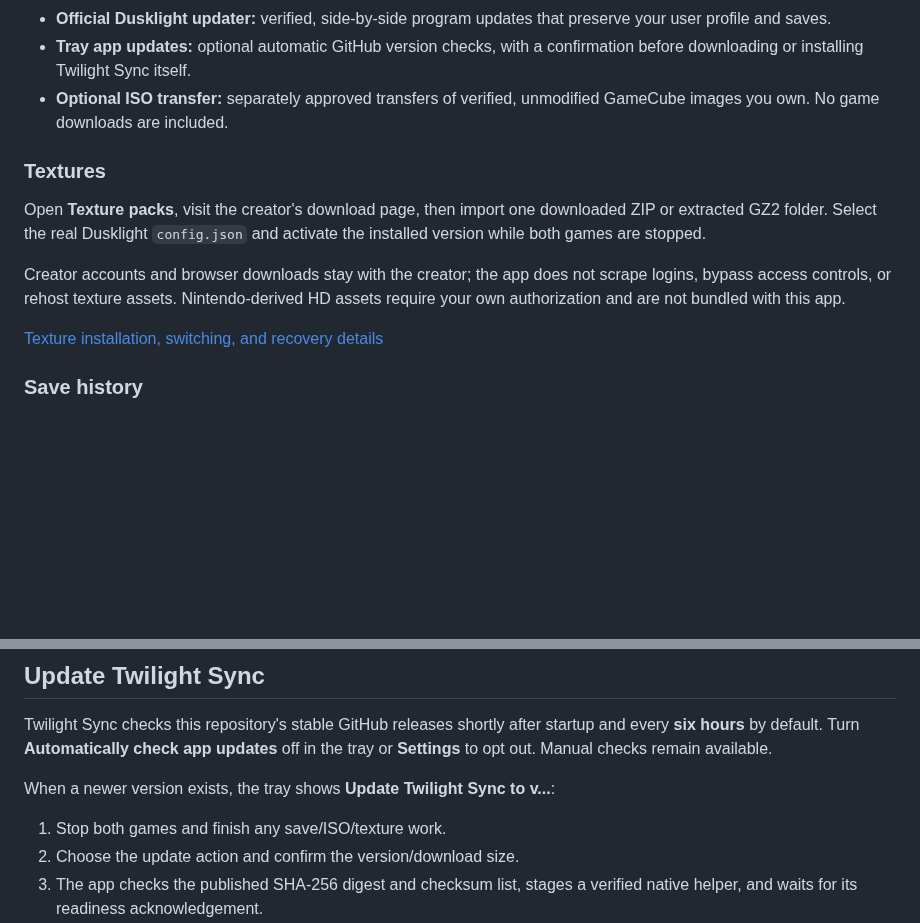
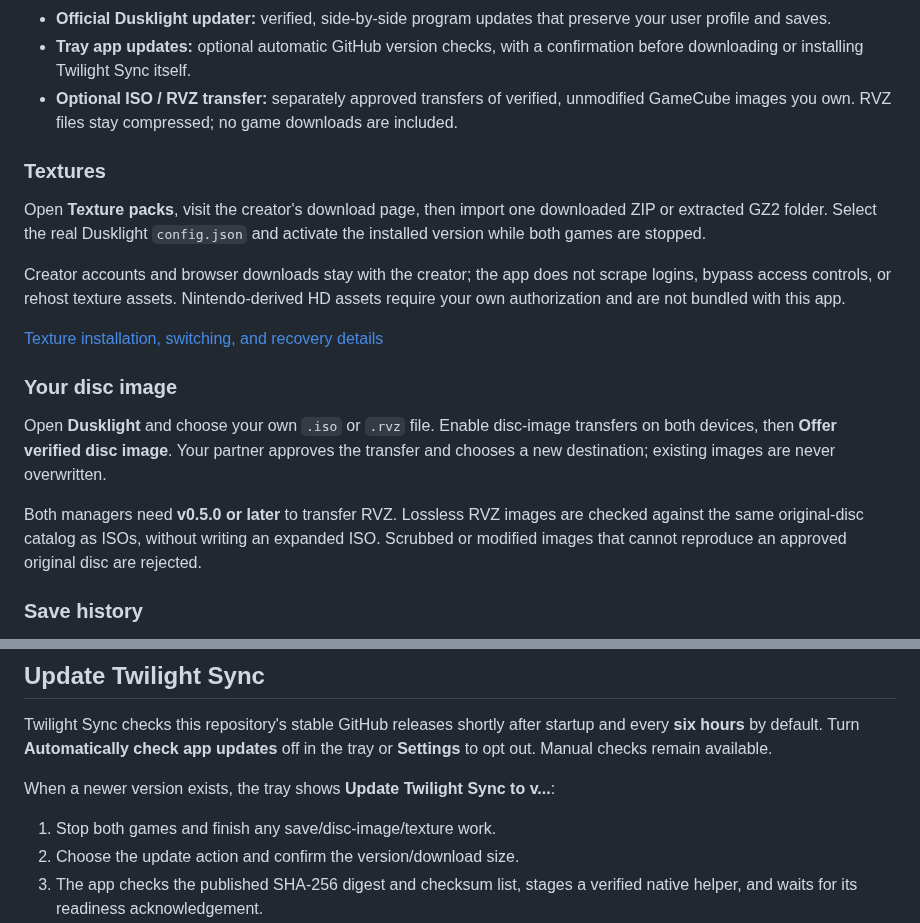
Before and after one commit to false00/twilight-sync, a Markdown page: README.md, 2 parts joined by grey strips. GitHub-like rendering; blank space fills up the shorter version.

```diff
--- a/README.md
+++ b/README.md
@@ -127,8 +127,9 @@ font files are loaded from the operating system, not bundled or redistributed.
   preserve your user profile and saves.
 - **Tray app updates:** optional automatic GitHub version checks, with a
   confirmation before downloading or installing Twilight Sync itself.
-- **Optional ISO transfer:** separately approved transfers of verified,
-  unmodified GameCube images you own. No game downloads are included.
+- **Optional ISO / RVZ transfer:** separately approved transfers of verified,
+  unmodified GameCube images you own. RVZ files stay compressed; no game
+  downloads are included.
 
 ### Textures
 
@@ -141,6 +142,18 @@ scrape logins, bypass access controls, or rehost texture assets. Nintendo-derive
 HD assets require your own authorization and are not bundled with this app.
 
 [Texture installation, switching, and recovery details](docs/guide.md#texture-packs-creator-downloads-managed-installs)
+
+### Your disc image
+
+Open **Dusklight** and choose your own `.iso` or `.rvz` file. Enable disc-image
+transfers on both devices, then **Offer verified disc image**. Your partner
+approves the transfer and chooses a new destination; existing images are never
+overwritten.
+
+Both managers need **v0.5.0 or later** to transfer RVZ. Lossless RVZ images are
+checked against the same original-disc catalog as ISOs, without writing an
+expanded ISO. Scrubbed or modified images that cannot reproduce an approved
+original disc are rejected.
 
 ### Save history
 
@@ -164,7 +177,7 @@ remain available.
 
 When a newer version exists, the tray shows **Update Twilight Sync to v...**:
 
-1. Stop both games and finish any save/ISO/texture work.
+1. Stop both games and finish any save/disc-image/texture work.
 2. Choose the update action and confirm the version/download size.
 3. The app checks the published SHA-256 digest and checksum list, stages a
    verified native helper, and waits for its readiness acknowledgement.
```
Also changed, not shown: docs/development.md (+31 -5 lines), docs/guide.md (+43 -18 lines), assets/app-icon-256.png (added), assets/app-icon-32.png (added), 15 other files.
